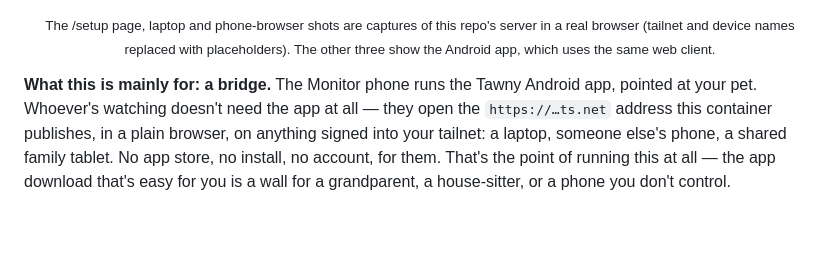
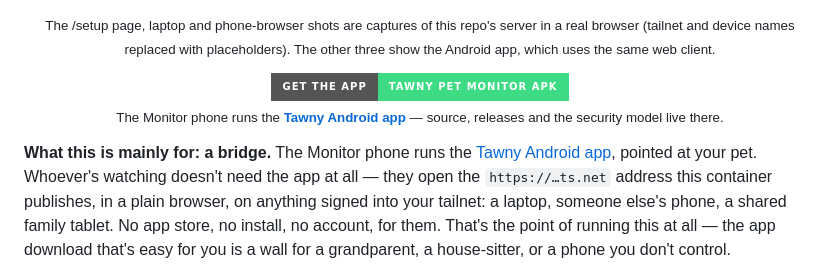
Before and after one commit to PressF4me/Tawny-Docker, a Markdown page: README.md, the part around one of its changes. GitHub-like rendering; badges without logos; blank space fills up the shorter version.

Commit message:
README: link to the Android app repo
Add a centered badge to the APK repo and make the existing Android app
mentions real links.

Co-Authored-By: Claude Opus 5 <noreply@anthropic.com>

```diff
--- a/README.md
+++ b/README.md
@@ -34,9 +34,19 @@ a browser; the only thing that ever sees the stream is you.
   The other three show the Android app, which uses the same web client.</sub>
 </p>
 
-**What this is mainly for: a bridge.** The Monitor phone runs the Tawny Android
-app, pointed at your pet. Whoever's watching doesn't need the app at all — they
-open the `https://…ts.net` address this container publishes, in a plain
+<p align="center">
+  <a href="https://github.com/PressF4me/Tawny-Pet-Monitor-APK">
+    <img src="https://img.shields.io/badge/Get_the_app-Tawny_Pet_Monitor_APK-3DDC84?style=for-the-badge&logo=android&logoColor=white" alt="Tawny Pet Monitor — the Android app repo">
+  </a>
+  <br>
+  <sub>The Monitor phone runs the <b><a href="https://github.com/PressF4me/Tawny-Pet-Monitor-APK">Tawny Android app</a></b> —
+  source, releases and the security model live there.</sub>
+</p>
+
+**What this is mainly for: a bridge.** The Monitor phone runs the [Tawny Android
+app](https://github.com/PressF4me/Tawny-Pet-Monitor-APK), pointed at your pet.
+Whoever's watching doesn't need the app at all — they open the
+`https://…ts.net` address this container publishes, in a plain
 browser, on anything signed into your tailnet: a laptop, someone else's phone,
 a shared family tablet. No app store, no install, no account, for them. That's
 the point of running this at all — the app download that's easy for you is a
```
Also changed, not shown: other parts of README.md (+2 -1 lines).
